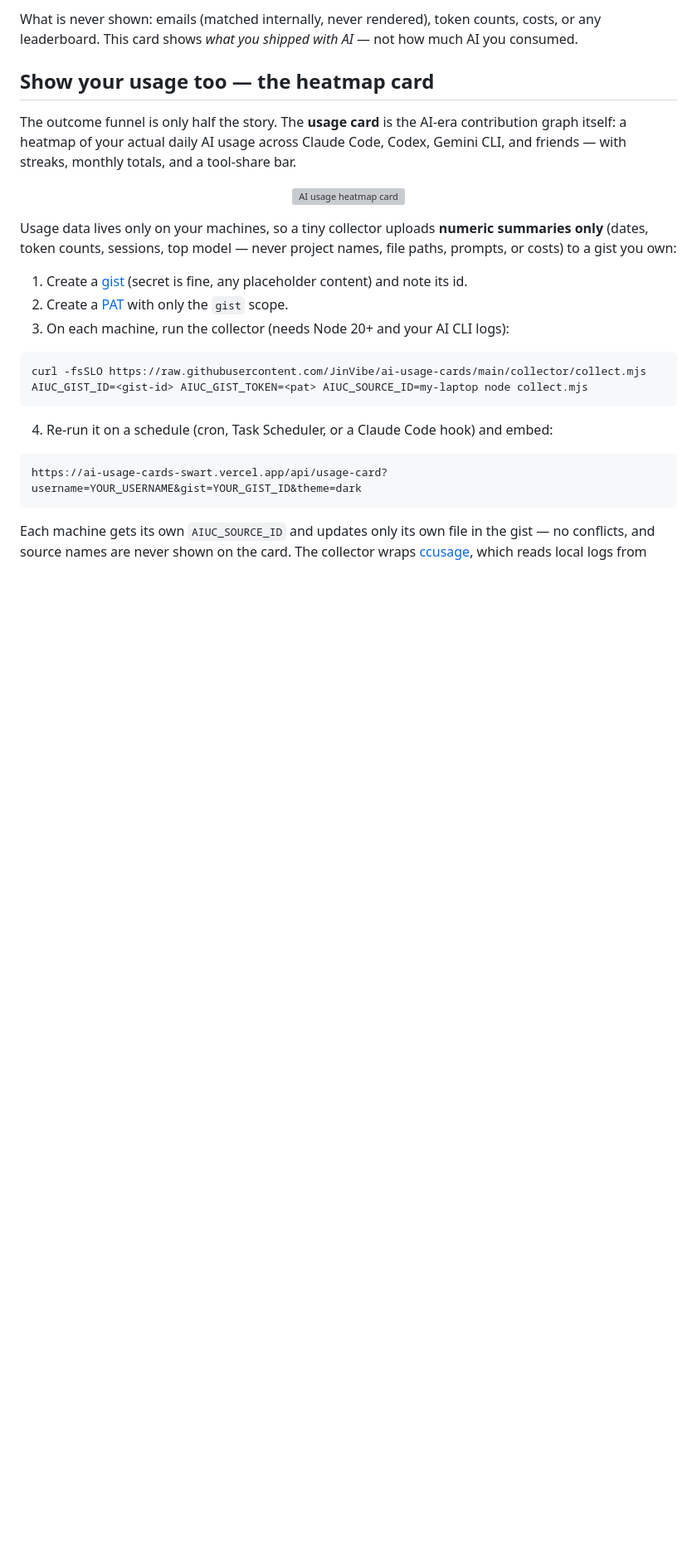
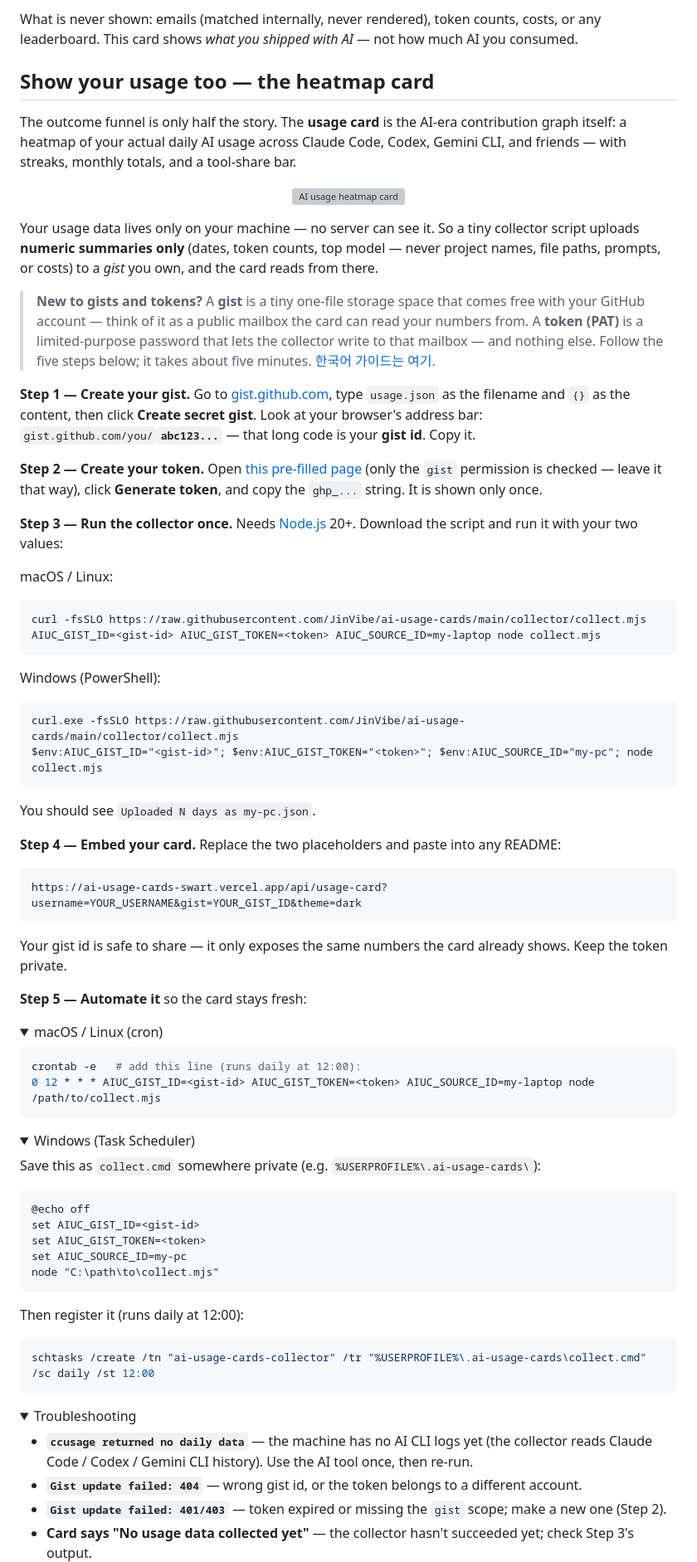
Before and after one commit to JinVibe/ai-usage-cards, a Markdown page: README.md, the part around one of its changes. Shown at 83% size. Drawn GitHub-style; folded sections open; blank space fills up the shorter version; grey boxes are pictures that could not be loaded.

Commit message:
Walk beginners through the usage card setup in English and Korean
Co-Authored-By: Claude <noreply@anthropic.com>

````diff
--- a/README.md
+++ b/README.md
@@ -71,24 +71,90 @@ and friends — with streaks, monthly totals, and a tool-share bar.
   </picture>
 </p>
 
-Usage data lives only on your machines, so a tiny collector uploads **numeric summaries
-only** (dates, token counts, sessions, top model — never project names, file paths,
-prompts, or costs) to a gist you own:
+Your usage data lives only on your machine — no server can see it. So a tiny collector
+script uploads **numeric summaries only** (dates, token counts, top model — never project
+names, file paths, prompts, or costs) to a *gist* you own, and the card reads from there.
 
-1. Create a [gist](https://gist.github.com) (secret is fine, any placeholder content) and note its id.
-2. Create a [PAT](https://github.com/settings/tokens/new?scopes=gist&description=ai-usage-cards) with only the `gist` scope.
-3. On each machine, run the collector (needs Node 20+ and your AI CLI logs):
+> **New to gists and tokens?** A **gist** is a tiny one-file storage space that comes free
+> with your GitHub account — think of it as a public mailbox the card can read your numbers
+> from. A **token (PAT)** is a limited-purpose password that lets the collector write to
+> that mailbox — and nothing else. Follow the five steps below; it takes about five minutes.
+> [한국어 가이드는 여기](docs/SETUP.ko.md).
 
+**Step 1 — Create your gist.** Go to [gist.github.com](https://gist.github.com), type
+`usage.json` as the filename and `{}` as the content, then click **Create secret gist**.
+Look at your browser's address bar: `gist.github.com/you/`**`abc123...`** — that long code
+is your **gist id**. Copy it.
+
+**Step 2 — Create your token.** Open
+[this pre-filled page](https://github.com/settings/tokens/new?scopes=gist&description=ai-usage-cards)
+(only the `gist` permission is checked — leave it that way), click **Generate token**, and
+copy the `ghp_...` string. It is shown only once.
+
+**Step 3 — Run the collector once.** Needs [Node.js](https://nodejs.org) 20+. Download the
+script and run it with your two values:
+
+macOS / Linux:
 ```bash
 curl -fsSLO https://raw.githubusercontent.com/JinVibe/ai-usage-cards/main/collector/collect.mjs
-AIUC_GIST_ID=<gist-id> AIUC_GIST_TOKEN=<pat> AIUC_SOURCE_ID=my-laptop node collect.mjs
+AIUC_GIST_ID=<gist-id> AIUC_GIST_TOKEN=<token> AIUC_SOURCE_ID=my-laptop node collect.mjs
 ```
 
-4. Re-run it on a schedule (cron, Task Scheduler, or a Claude Code hook) and embed:
+Windows (PowerShell):
+```powershell
+curl.exe -fsSLO https://raw.githubusercontent.com/JinVibe/ai-usage-cards/main/collector/collect.mjs
+$env:AIUC_GIST_ID="<gist-id>"; $env:AIUC_GIST_TOKEN="<token>"; $env:AIUC_SOURCE_ID="my-pc"; node collect.mjs
+```
+
+You should see `Uploaded N days as my-pc.json`.
+
+**Step 4 — Embed your card.** Replace the two placeholders and paste into any README:
 
 ```
 https://ai-usage-cards-swart.vercel.app/api/usage-card?username=YOUR_USERNAME&gist=YOUR_GIST_ID&theme=dark
 ```
 
-Each machine gets its own `AIUC_SOURCE_ID` and updates only its own file in the gist —
-no conflicts, and source names are never shown on the card. The collector wraps
+Your gist id is safe to share — it only exposes the same numbers the card already shows.
+Keep the token private.
+
+**Step 5 — Automate it** so the card stays fresh:
+
+<details>
+<summary>macOS / Linux (cron)</summary>
+
+```bash
+crontab -e   # add this line (runs daily at 12:00):
+0 12 * * * AIUC_GIST_ID=<gist-id> AIUC_GIST_TOKEN=<token> AIUC_SOURCE_ID=my-laptop node /path/to/collect.mjs
+```
+</details>
+
+<details>
+<summary>Windows (Task Scheduler)</summary>
+
+Save this as `collect.cmd` somewhere private (e.g. `%USERPROFILE%\.ai-usage-cards\`):
+
+```bat
+@echo off
+set AIUC_GIST_ID=<gist-id>
+set AIUC_GIST_TOKEN=<token>
+set AIUC_SOURCE_ID=my-pc
+node "C:\path\to\collect.mjs"
+```
+
+Then register it (runs daily at 12:00):
+
+```powershell
+schtasks /create /tn "ai-usage-cards-collector" /tr "%USERPROFILE%\.ai-usage-cards\collect.cmd" /sc daily /st 12:00
+```
+</details>
+
+<details>
+<summary>Troubleshooting</summary>
+
+- **`ccusage returned no daily data`** — the machine has no AI CLI logs yet (the collector
+  reads Claude Code / Codex / Gemini CLI history). Use the AI tool once, then re-run.
+- **`Gist update failed: 404`** — wrong gist id, or the token belongs to a different account.
+- **`Gist update failed: 401/403`** — token expired or missing the `gist` scope; make a new one (Step 2).
+- **Card says "No usage data collected yet"** — the collector hasn't succeeded yet; check Step 3's output.
+</details>
+
````
Also changed, not shown: other parts of README.md (+3 -0 lines), docs/SETUP.ko.md (added, +98 -0 lines).
